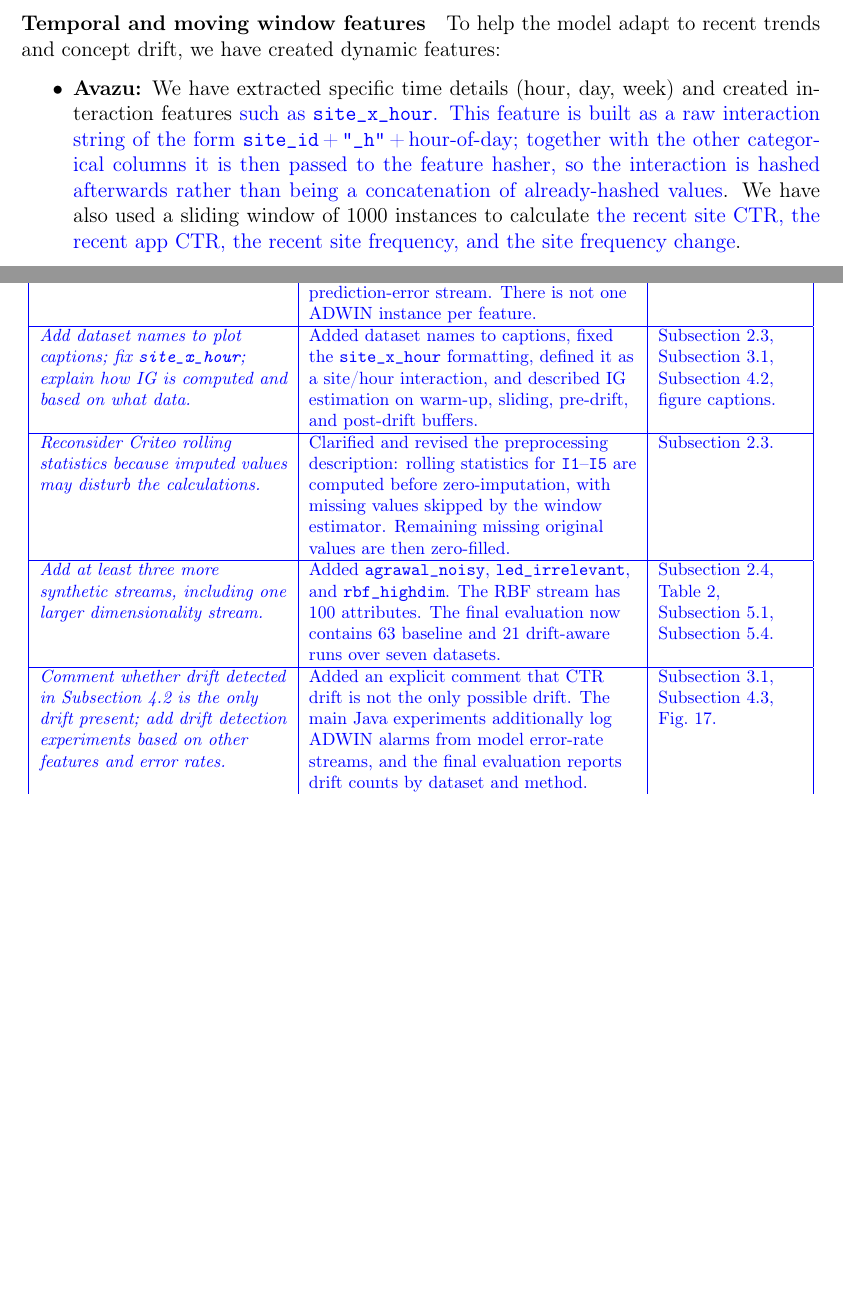
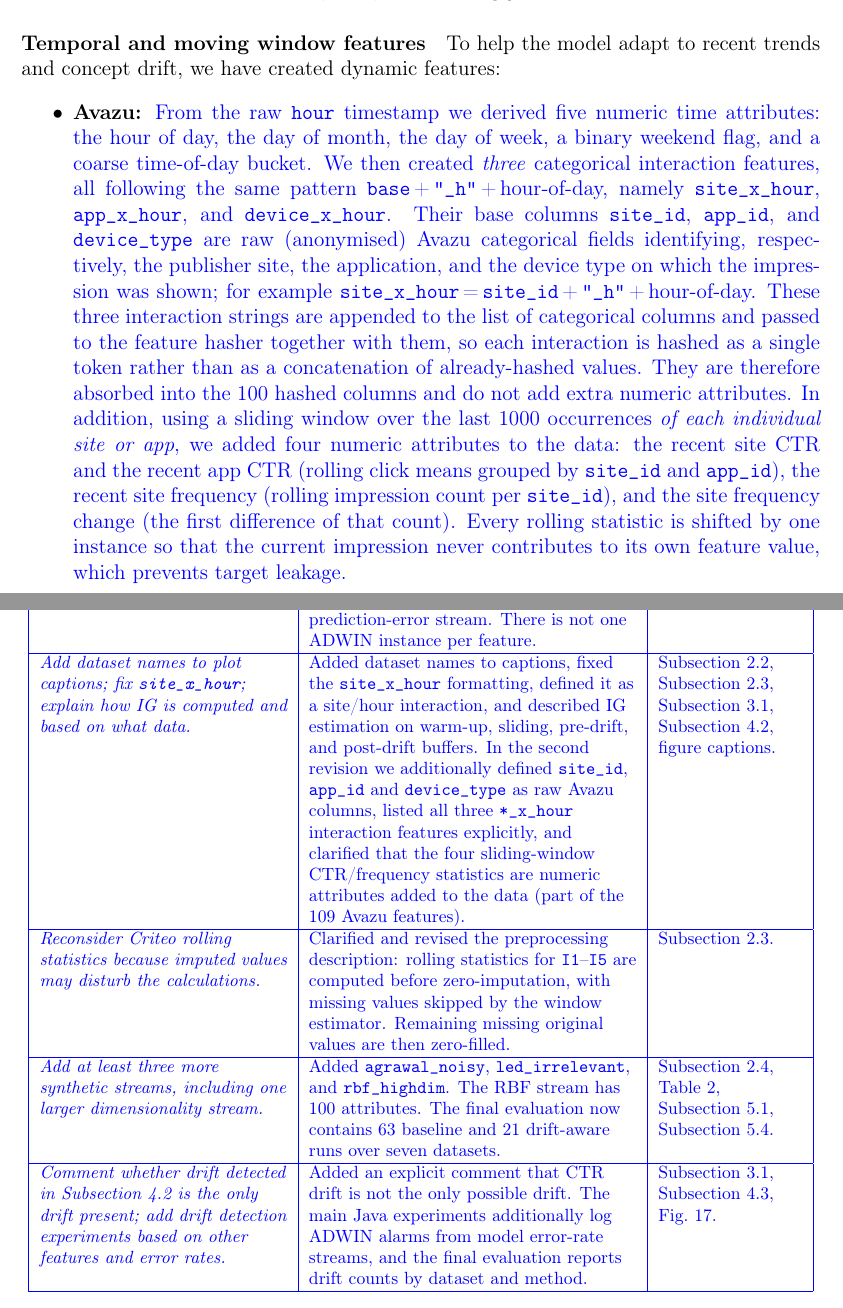
Before and after one commit to Klossek02/MLDataStreams, a LaTeX document (latex/report/main.tex): two parts of pages 6 and 25 of 28, joined at a grey line, cut so that both start at the same text, the shorter picture padded with empty space. Compiled offline with pdfLaTeX.

Commit message:
revision - point 2

```diff
--- a/latex/report/main.tex
+++ b/latex/report/main.tex
@@ -191,7 +191,7 @@ As demonstrated in EDA, data streams with high cardinality and missing values ca
 \paragraph{Temporal and moving window features}
 To help the model adapt to recent trends and concept drift, we have created dynamic features:
 \begin{itemize}
-    \item \textbf{Avazu:} We have extracted specific time details (hour, day, week) and created interaction features \new{such as \texttt{site\_x\_hour}. This feature is built as a raw interaction string of the form \texttt{site\_id}\,+\,\texttt{"\_h"}\,+\,hour-of-day; together with the other categorical columns it is then passed to the feature hasher, so the interaction is hashed afterwards rather than being a concatenation of already-hashed values}. We have also used a sliding window of 1000 instances to calculate \new{the recent site CTR, the recent app CTR, the recent site frequency, and the site frequency change}.
+    \item \textbf{Avazu:} \new{From the raw \texttt{hour} timestamp we derived five numeric time attributes: the hour of day, the day of month, the day of week, a binary weekend flag, and a coarse time-of-day bucket. We then created \emph{three} categorical interaction features, all following the same pattern \texttt{base}\,+\,\texttt{"\_h"}\,+\,hour-of-day, namely \texttt{site\_x\_hour}, \texttt{app\_x\_hour}, and \texttt{device\_x\_hour}. Their base columns \texttt{site\_id}, \texttt{app\_id}, and \texttt{device\_type} are raw (anonymised) Avazu categorical fields identifying, respectively, the publisher site, the application, and the device type on which the impression was shown; for example \texttt{site\_x\_hour}\,=\,\texttt{site\_id}\,+\,\texttt{"\_h"}\,+\,hour-of-day. These three interaction strings are appended to the list of categorical columns and passed to the feature hasher together with them, so each interaction is hashed as a single token rather than as a concatenation of already-hashed values. They are therefore absorbed into the 100 hashed columns and do not add extra numeric attributes. In addition, using a sliding window over the last 1000 occurrences \emph{of each individual site or app}, we added four numeric attributes to the data: the recent site CTR and the recent app CTR (rolling click means grouped by \texttt{site\_id} and \texttt{app\_id}), the recent site frequency (rolling impression count per \texttt{site\_id}), and the site frequency change (the first difference of that count). Every rolling statistic is shifted by one instance so that the current impression never contributes to its own feature value, which prevents target leakage.}
     \item \textbf{Criteo:} \new{The moving averages, standard deviations, and deviations from the mean were first computed on the raw numerical columns (\texttt{I1}--\texttt{I5}) using a sliding window of 1000 instances, with missing values skipped by the windowed estimator (\texttt{min\_periods=1}). Only after these statistics have been recorded, the remaining \texttt{NaN} values in the original columns have been replaced by zero. This order ensures that zero-imputed entries do not distort the window statistics.}
 \end{itemize}
 
@@ -1004,9 +1004,13 @@ how IG is computed and based on what data.}
 &
 Added dataset names to captions, fixed the \texttt{site\_x\_hour} formatting,
 defined it as a site/hour interaction, and described IG estimation on warm-up,
-sliding, pre-drift, and post-drift buffers.
+sliding, pre-drift, and post-drift buffers. \new{In the second revision we
+additionally defined \texttt{site\_id}, \texttt{app\_id} and \texttt{device\_type}
+as raw Avazu columns, listed all three \texttt{*\_x\_hour} interaction features
+explicitly, and clarified that the four sliding-window CTR/frequency statistics
+are numeric attributes added to the data (part of the 109 Avazu features).}
 &
-Subsection~\ref{subsec:synth}, Subsection~\ref{subsec:drift}, Subsection~\ref{subsec:baseline}, figure captions. \\
+\new{Subsection~\ref{subsec:feat},} Subsection~\ref{subsec:synth}, Subsection~\ref{subsec:drift}, Subsection~\ref{subsec:baseline}, figure captions. \\
 \hline
 \textit{Reconsider Criteo rolling statistics because imputed values may disturb
 the calculations.}
```
Also changed, not shown: latex/report/main.tex (4 more changed lines).
